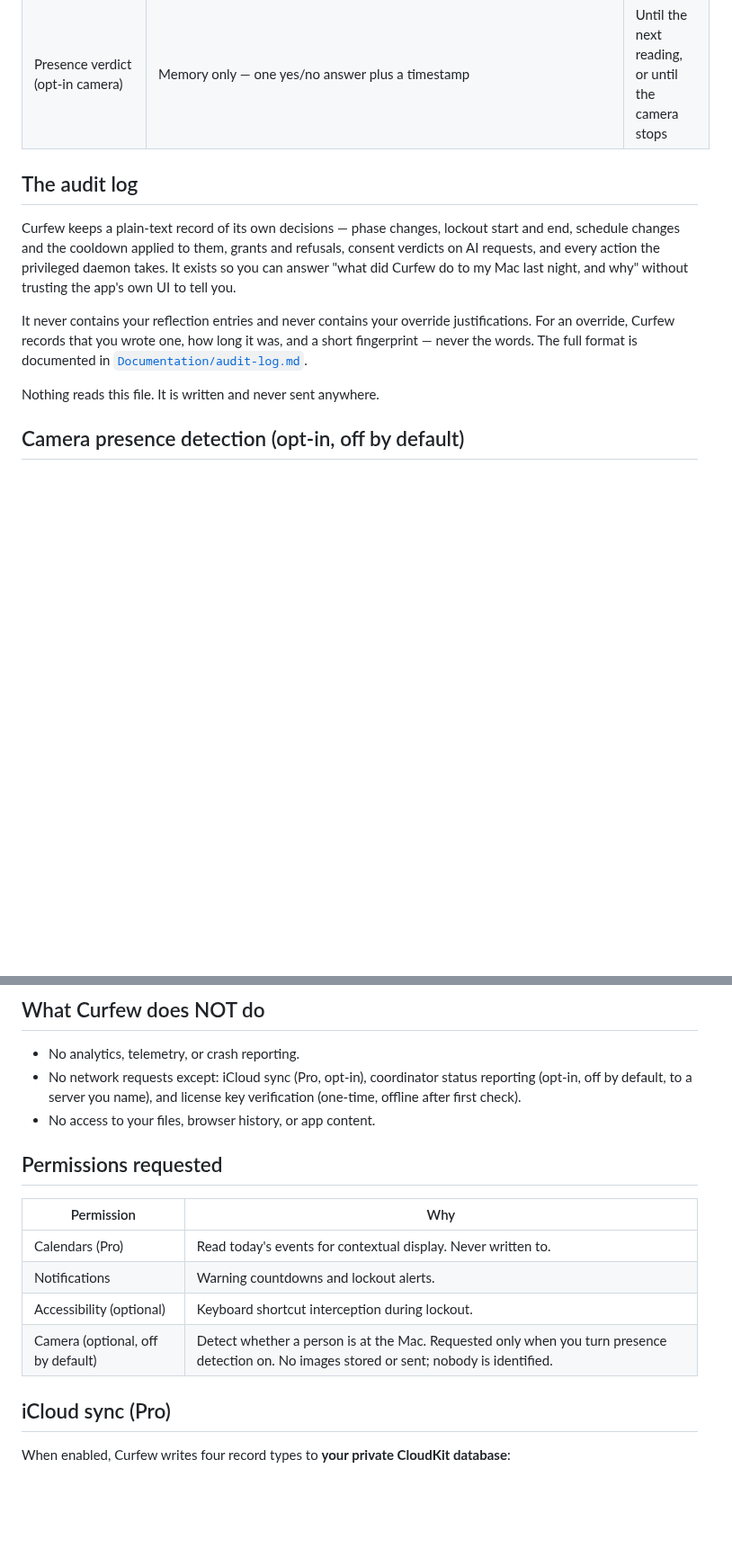
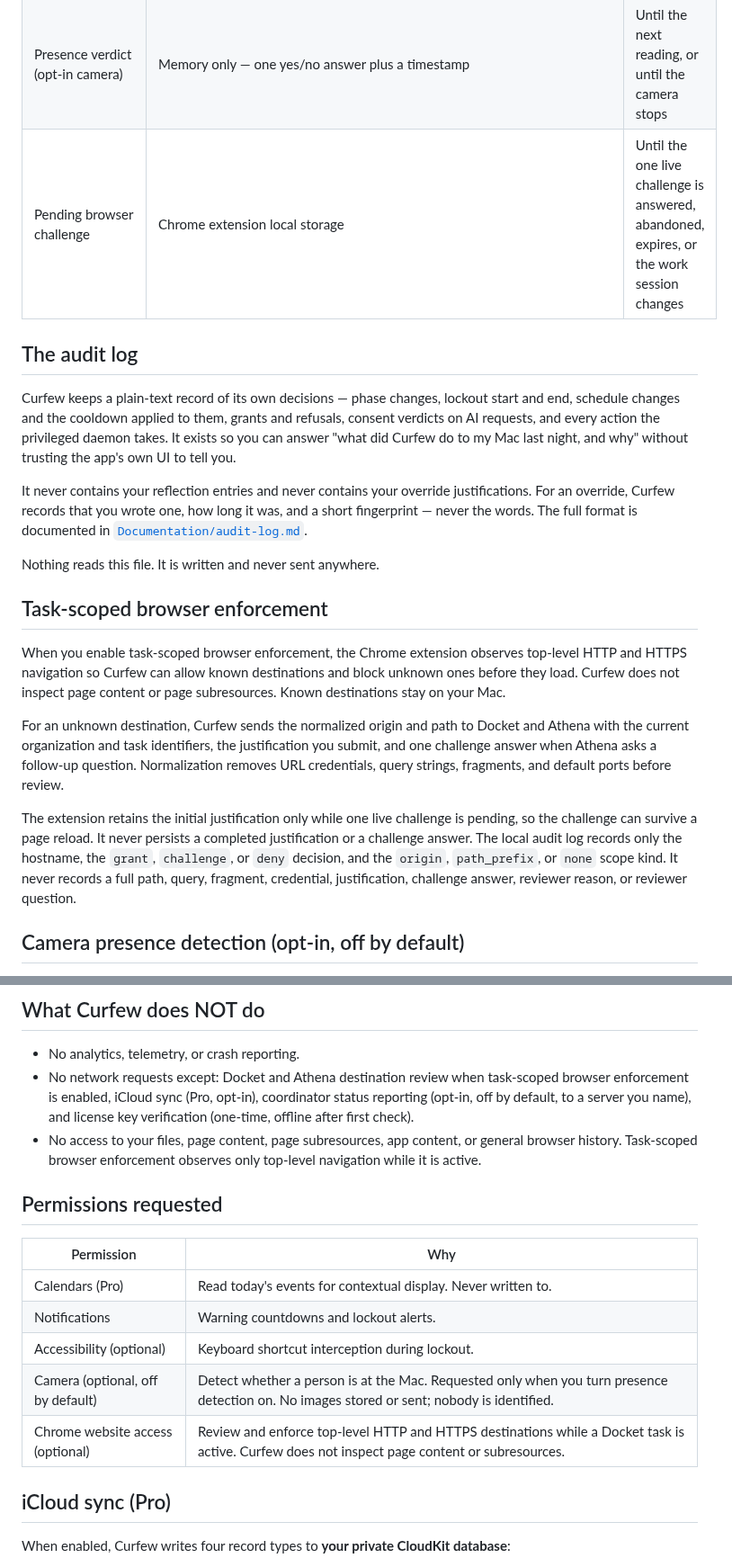
Before and after one commit to TheHypertextStudio/curfew, a Markdown page: PRIVACY.md, 2 parts joined by grey strips. Shown at 90% size. Drawn GitHub-style; blank space fills up the shorter version.

Commit message:
docs(enforcement): Explain browser destination privacy
Task-scoped browser enforcement observes top-level destinations and sends
review context to Docket and Athena. The privacy policy did not disclose
that network activity, the temporary pending-challenge storage, or the
optional Chrome website permission.

Document the data path and the fields Curfew excludes from persistent
storage. Keep the policy aligned with the existing browser enforcement
and audit-log contracts.

Co-authored-by: OpenAI Codex <codex@openai.com>

```diff
--- a/PRIVACY.md
+++ b/PRIVACY.md
@@ -12,6 +12,7 @@ Curfew is designed to store everything locally and request only the permissions
 | Audit log (what Curfew did and why) | `~/Library/Logs/Curfew/curfew-app.jsonl`, plus `/Library/Logs/Curfew/curfew-daemon.jsonl` when the privileged helper is installed | 90 days, or 25 MB per file, whichever comes first |
 | License key (Pro) | `~/Library/Preferences/studio.hypertext.curfew.plist` | Until you deactivate |
 | Presence verdict (opt-in camera) | Memory only — one yes/no answer plus a timestamp | Until the next reading, or until the camera stops |
+| Pending browser challenge | Chrome extension local storage | Until the one live challenge is answered, abandoned, expires, or the work session changes |
 
 ## The audit log
 
@@ -27,6 +28,27 @@ was, and a short fingerprint — never the words. The full format is documented
 in [`Documentation/audit-log.md`](Documentation/audit-log.md).
 
 Nothing reads this file. It is written and never sent anywhere.
+
+## Task-scoped browser enforcement
+
+When you enable task-scoped browser enforcement, the Chrome extension observes
+top-level HTTP and HTTPS navigation so Curfew can allow known destinations and
+block unknown ones before they load. Curfew does not inspect page content or
+page subresources. Known destinations stay on your Mac.
+
+For an unknown destination, Curfew sends the normalized origin and path to
+Docket and Athena with the current organization and task identifiers, the
+justification you submit, and one challenge answer when Athena asks a follow-up
+question. Normalization removes URL credentials, query strings, fragments, and
+default ports before review.
+
+The extension retains the initial justification only while one live challenge
+is pending, so the challenge can survive a page reload. It never persists a
+completed justification or a challenge answer. The local audit log records only
+the hostname, the `grant`, `challenge`, or `deny` decision, and the `origin`,
+`path_prefix`, or `none` scope kind. It never records a full path, query,
+fragment, credential, justification, challenge answer, reviewer reason, or
+reviewer question.
 
 ## Camera presence detection (opt-in, off by default)
 
@@ -60,8 +82,8 @@ Full detail, including what the feature deliberately cannot do, is in
 ## What Curfew does NOT do
 
 - No analytics, telemetry, or crash reporting.
-- No network requests except: iCloud sync (Pro, opt-in), coordinator status reporting (opt-in, off by default, to a server you name), and license key verification (one-time, offline after first check).
-- No access to your files, browser history, or app content.
+- No network requests except: Docket and Athena destination review when task-scoped browser enforcement is enabled, iCloud sync (Pro, opt-in), coordinator status reporting (opt-in, off by default, to a server you name), and license key verification (one-time, offline after first check).
+- No access to your files, page content, page subresources, app content, or general browser history. Task-scoped browser enforcement observes only top-level navigation while it is active.
 
 ## Permissions requested
 
@@ -71,6 +93,7 @@ Full detail, including what the feature deliberately cannot do, is in
 | Notifications | Warning countdowns and lockout alerts. |
 | Accessibility (optional) | Keyboard shortcut interception during lockout. |
 | Camera (optional, off by default) | Detect whether a person is at the Mac. Requested only when you turn presence detection on. No images stored or sent; nobody is identified. |
+| Chrome website access (optional) | Review and enforce top-level HTTP and HTTPS destinations while a Docket task is active. Curfew does not inspect page content or subresources. |
 
 ## iCloud sync (Pro)
 
```
